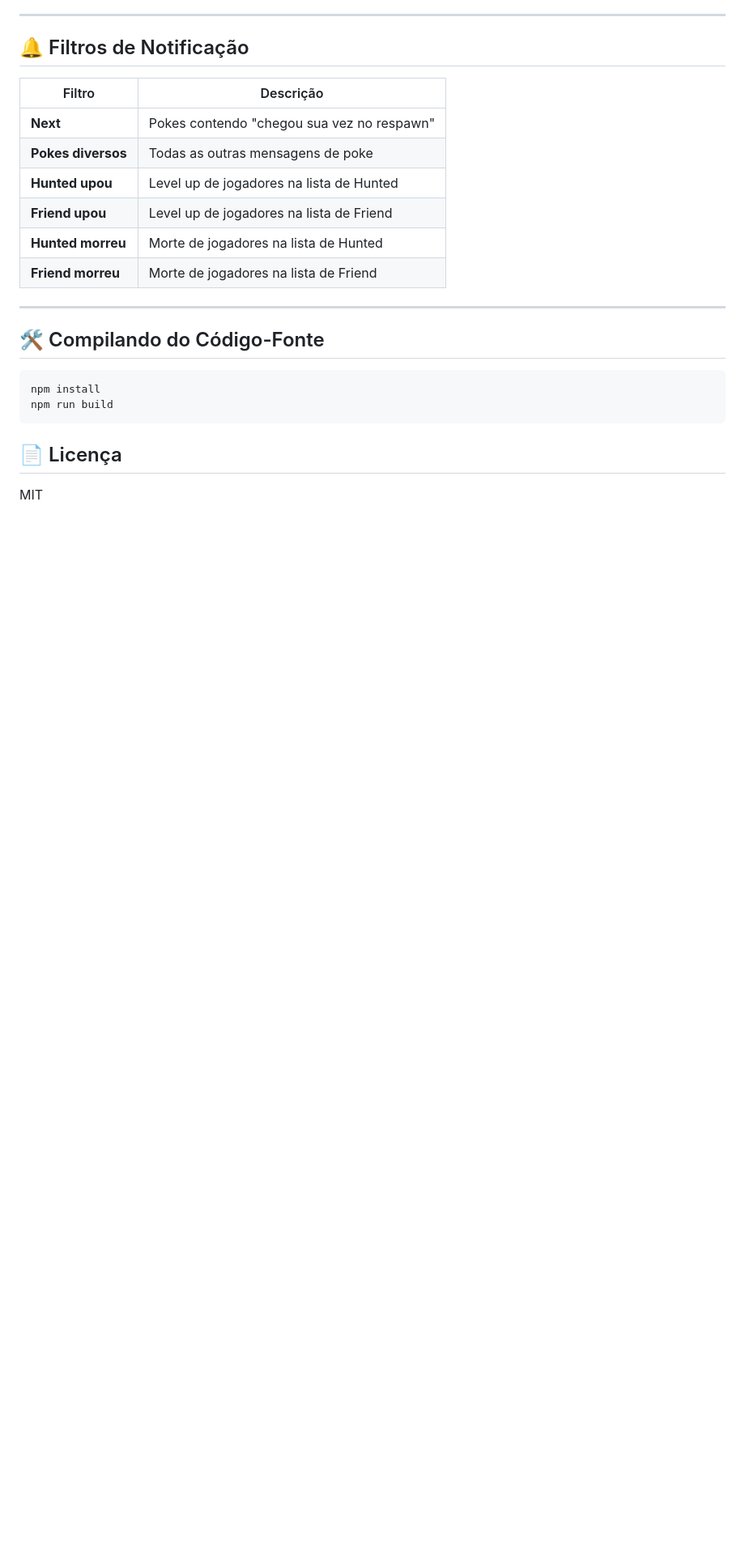
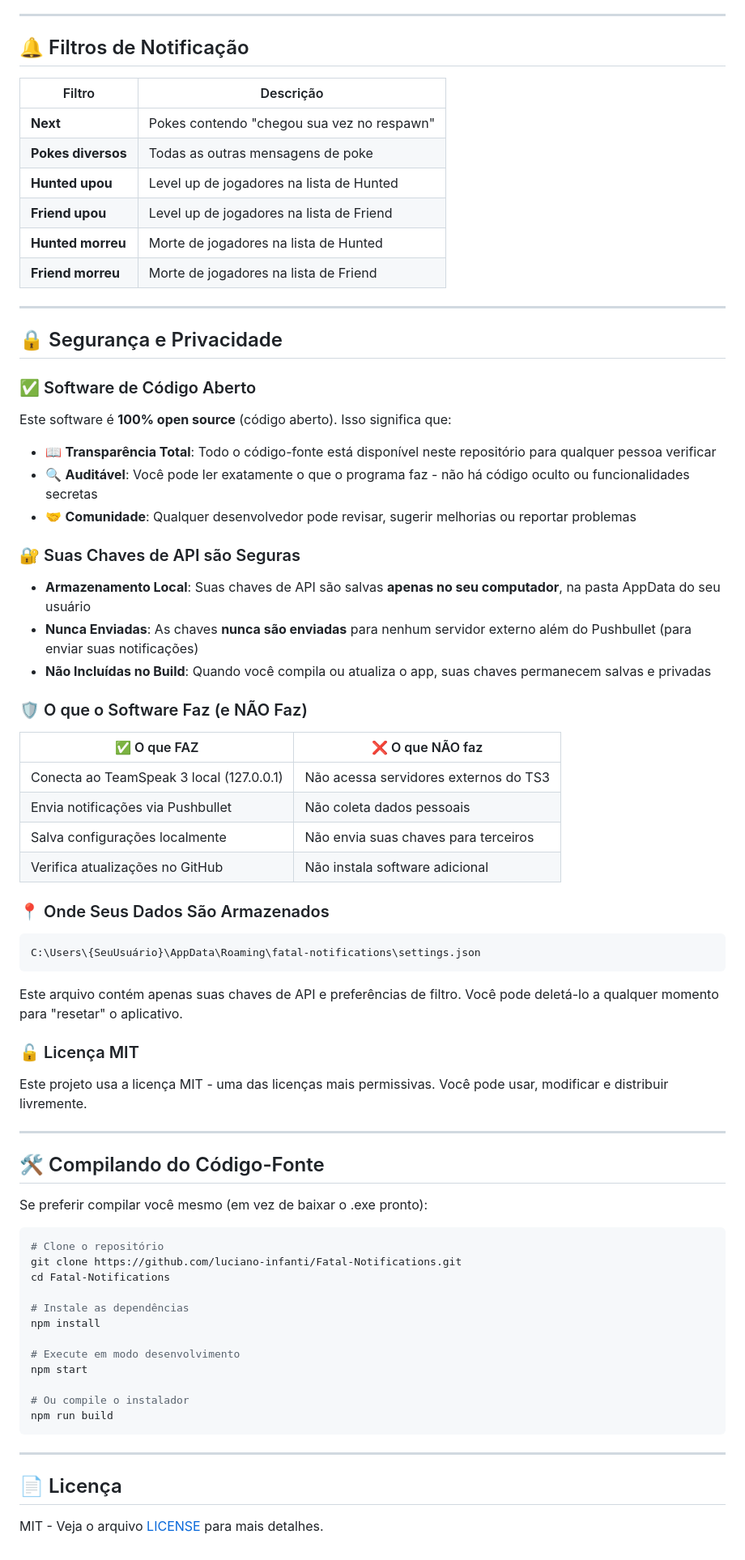
Before and after one commit to luciano-infanti/Fatal-Notifications, a Markdown page: README.md, the part around the change. Shown at 81% size. Drawn GitHub-style; blank space fills up the shorter version.

````diff
--- a/README.md
+++ b/README.md
@@ -96,13 +96,66 @@ Baixe o último `.exe` em [Releases](https://github.com/luciano-infanti/Fatal-No
 
 ---
 
+## 🔒 Segurança e Privacidade
+
+### ✅ Software de Código Aberto
+
+Este software é **100% open source** (código aberto). Isso significa que:
+
+- 📖 **Transparência Total**: Todo o código-fonte está disponível neste repositório para qualquer pessoa verificar
+- 🔍 **Auditável**: Você pode ler exatamente o que o programa faz - não há código oculto ou funcionalidades secretas
+- 🤝 **Comunidade**: Qualquer desenvolvedor pode revisar, sugerir melhorias ou reportar problemas
+
+### 🔐 Suas Chaves de API são Seguras
+
+- **Armazenamento Local**: Suas chaves de API são salvas **apenas no seu computador**, na pasta AppData do seu usuário
+- **Nunca Enviadas**: As chaves **nunca são enviadas** para nenhum servidor externo além do Pushbullet (para enviar suas notificações)
+- **Não Incluídas no Build**: Quando você compila ou atualiza o app, suas chaves permanecem salvas e privadas
+
+### 🛡️ O que o Software Faz (e NÃO Faz)
+
+| ✅ O que FAZ | ❌ O que NÃO faz |
+|-------------|-----------------|
+| Conecta ao TeamSpeak 3 local (127.0.0.1) | Não acessa servidores externos do TS3 |
+| Envia notificações via Pushbullet | Não coleta dados pessoais |
+| Salva configurações localmente | Não envia suas chaves para terceiros |
+| Verifica atualizações no GitHub | Não instala software adicional |
+
+### 📍 Onde Seus Dados São Armazenados
+
+```
+C:\Users\{SeuUsuário}\AppData\Roaming\fatal-notifications\settings.json
+```
+
+Este arquivo contém apenas suas chaves de API e preferências de filtro. Você pode deletá-lo a qualquer momento para "resetar" o aplicativo.
+
+### 🔓 Licença MIT
+
+Este projeto usa a licença MIT - uma das licenças mais permissivas. Você pode usar, modificar e distribuir livremente.
+
+---
+
 ## 🛠️ Compilando do Código-Fonte
 
+Se preferir compilar você mesmo (em vez de baixar o .exe pronto):
+
 ```bash
+# Clone o repositório
+git clone https://github.com/luciano-infanti/Fatal-Notifications.git
+cd Fatal-Notifications
+
+# Instale as dependências
 npm install
+
+# Execute em modo desenvolvimento
+npm start
+
+# Ou compile o instalador
 npm run build
 ```
 
+---
+
 ## 📄 Licença
 
-MIT
+MIT - Veja o arquivo [LICENSE](LICENSE) para mais detalhes.
````
